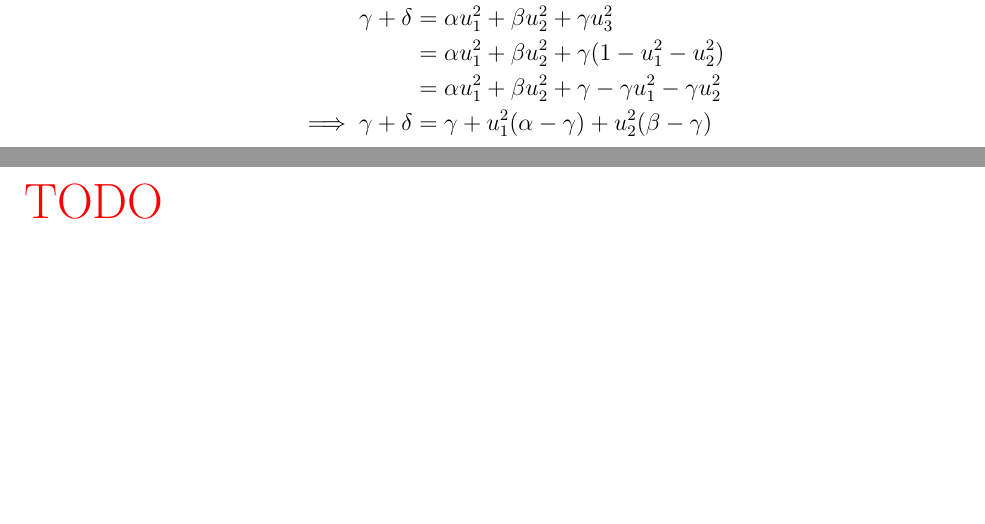
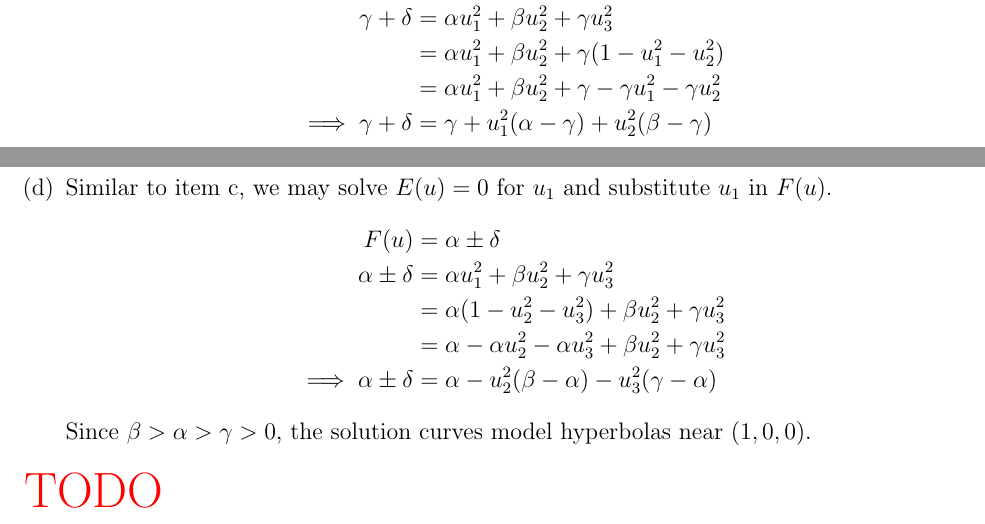
Before and after one commit to hershal/m374m, a LaTeX problem sheet (homeworks/hw6/hw6.tex): two parts of pages 9 and 10 of 10, joined at a grey line, cut so that both start at the same text, the shorter picture padded with empty space. Compiled offline with pdfLaTeX; TikZ figures are drawn from their code, not taken from saved files.

Commit message:
hw6: finished minilab.d

```diff
--- a/homeworks/hw6/hw6.tex
+++ b/homeworks/hw6/hw6.tex
@@ -384,6 +384,19 @@ Notice $c>b>a>0$ implies $\beta>\alpha>\gamma>0$.
     \end{aligned}
   \end{equation*}
   Since $\beta>\alpha>\gamma>0$, the solution curves model ellipses near $(0,0,1)$.
+\item Similar to \cref{itm:minilab-c}, we may solve $E(u)=0$ for $u_1$ and
+  substitute $u_1$ in $F(u)$.
+  \begin{equation*}
+    \begin{aligned}
+      F(u) &= \alpha \pm \delta \\
+      \alpha \pm \delta &= \alpha u_1^2+\beta u_2^2+\gamma u_3^2 \\
+      &= \alpha(1-u_2^2-u_3^2)+\beta u_2^2 + \gamma u_3^2 \\
+      &= \alpha-\alpha u_2^2-\alpha u_3^2+\beta u_2^2 + \gamma u_3^2 \\
+      \implies \alpha \pm \delta &= \alpha - u_2^2(\beta-\alpha) - u_3^2(\gamma-\alpha) \\
+    \end{aligned}
+  \end{equation*}
+  Since $\beta>\alpha>\gamma>0$, the solution curves model hyperbolas near
+  $(1,0,0)$.
 \end{enumerate}
 \todo{}
 
```
Also changed, not shown: homeworks/hw6/hw6.tex (2 more changed lines).
